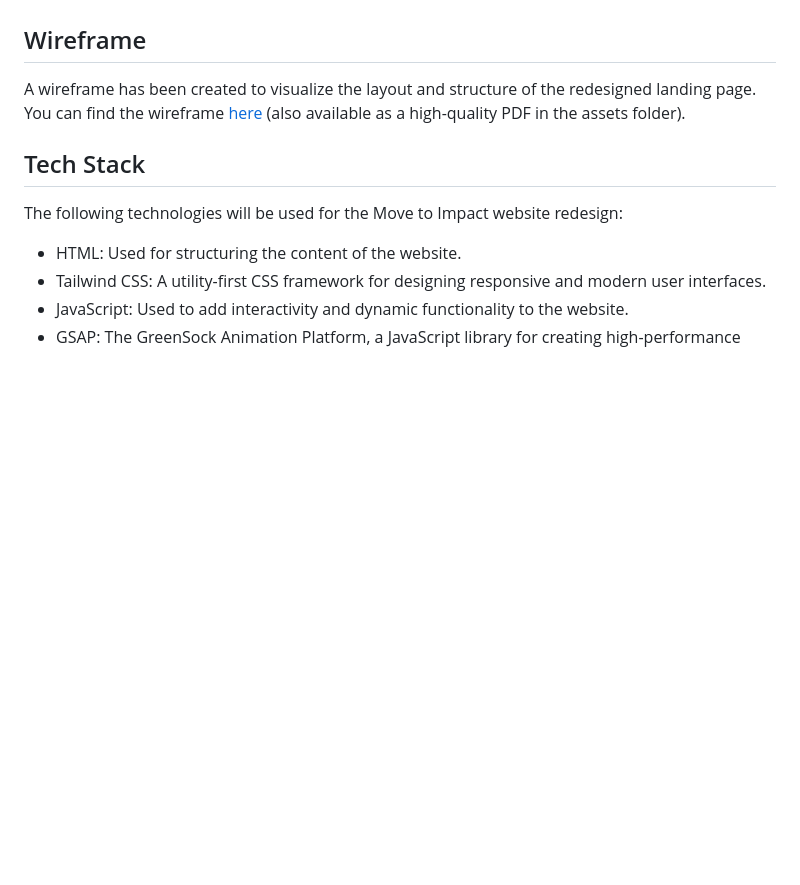
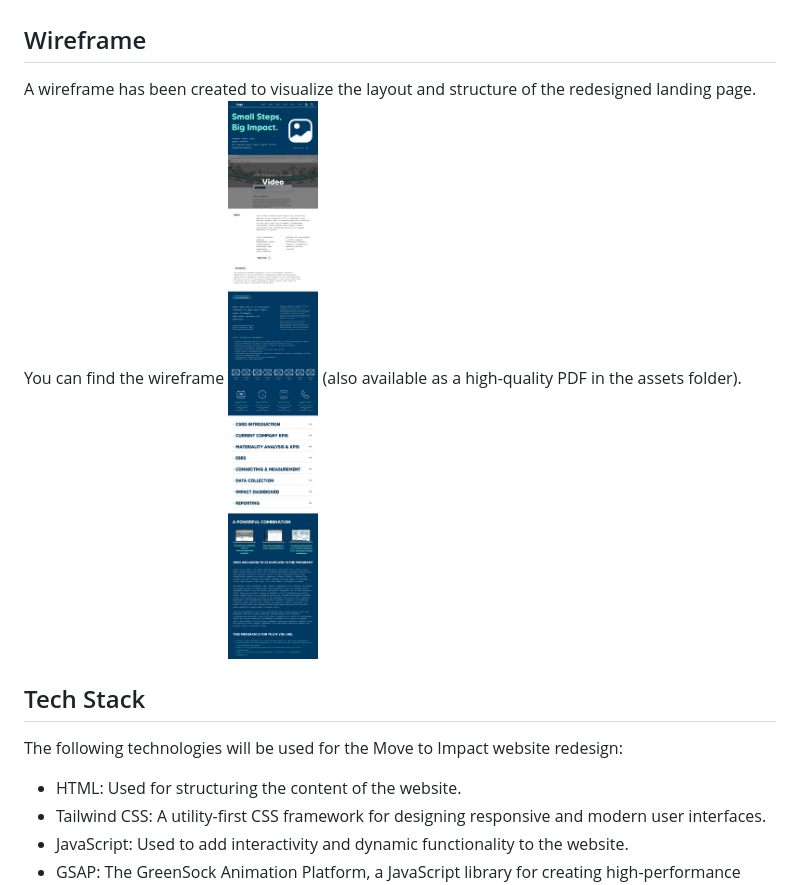
Before and after one commit to brianlangley/move-to-impact, a Markdown page: README.md, the part around the change. GitHub-like rendering; blank space fills up the shorter version.

Commit message:
wireframe added

```diff
--- a/README.md
+++ b/README.md
@@ -48,7 +48,7 @@ User stories provided by Amber Kesselaer, Move to Impact's marketing manager:
 
 ## Wireframe
 
-A wireframe has been created to visualize the layout and structure of the redesigned landing page. You can find the wireframe [here](./assets/Wireframe.png) (also available as a high-quality PDF in the assets folder).
+A wireframe has been created to visualize the layout and structure of the redesigned landing page. You can find the wireframe ![Wireframe](./assets/Wireframe.png) (also available as a high-quality PDF in the assets folder).
 
 ## Tech Stack
 
```
